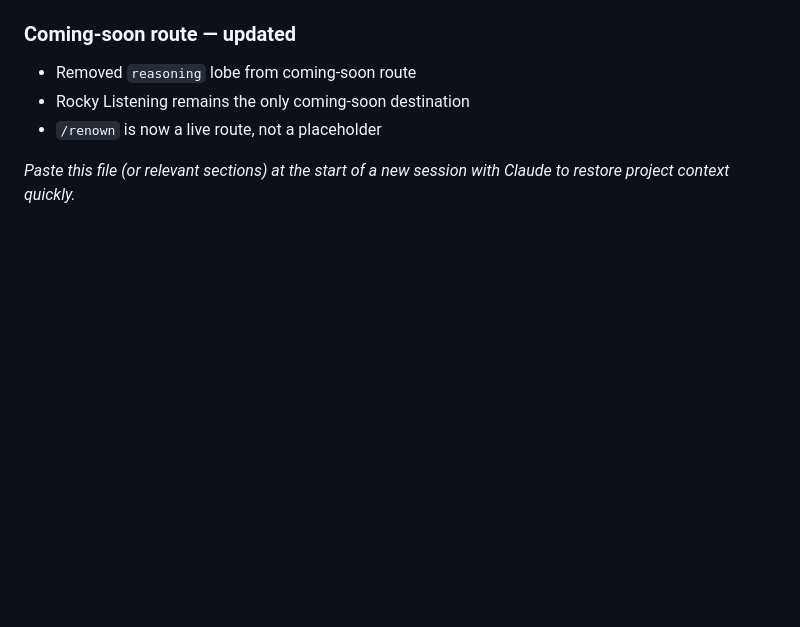
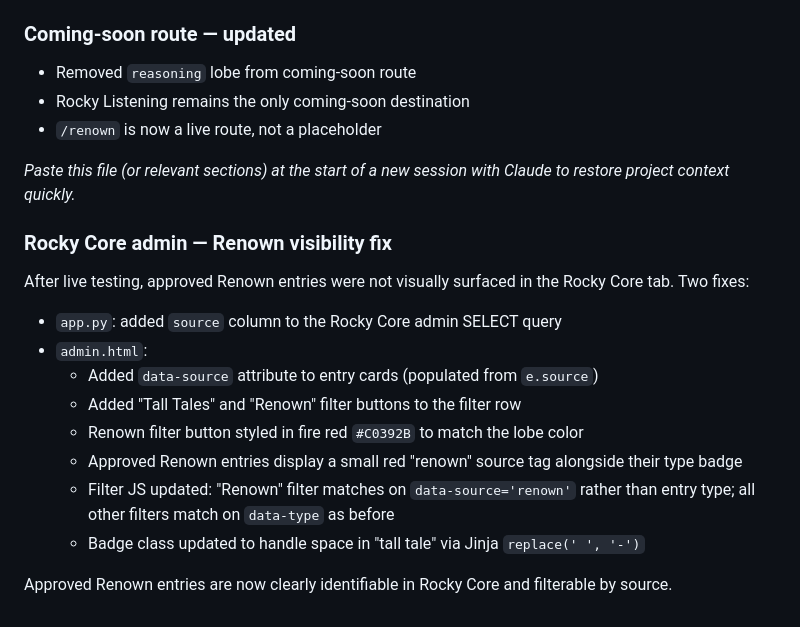
Before and after one commit to Druminmychest/dreamengine, a Markdown page: DEVLOG.md, the part around the change. Drawn GitHub-style; blank space fills up the shorter version.

Commit message:
Add Rocky's Renown

```diff
--- a/DEVLOG.md
+++ b/DEVLOG.md
@@ -315,3 +315,18 @@ The four dots now carry explicit philosophical meaning:
 - `/renown` is now a live route, not a placeholder
 
 *Paste this file (or relevant sections) at the start of a new session with Claude to restore project context quickly.*
+
+### Rocky Core admin — Renown visibility fix
+
+After live testing, approved Renown entries were not visually surfaced in the Rocky Core tab. Two fixes:
+
+- `app.py`: added `source` column to the Rocky Core admin SELECT query
+- `admin.html`:
+  - Added `data-source` attribute to entry cards (populated from `e.source`)
+  - Added "Tall Tales" and "Renown" filter buttons to the filter row
+  - Renown filter button styled in fire red `#C0392B` to match the lobe color
+  - Approved Renown entries display a small red "renown" source tag alongside their type badge
+  - Filter JS updated: "Renown" filter matches on `data-source='renown'` rather than entry type; all other filters match on `data-type` as before
+  - Badge class updated to handle space in "tall tale" via Jinja `replace(' ', '-')`
+
+Approved Renown entries are now clearly identifiable in Rocky Core and filterable by source.
```
